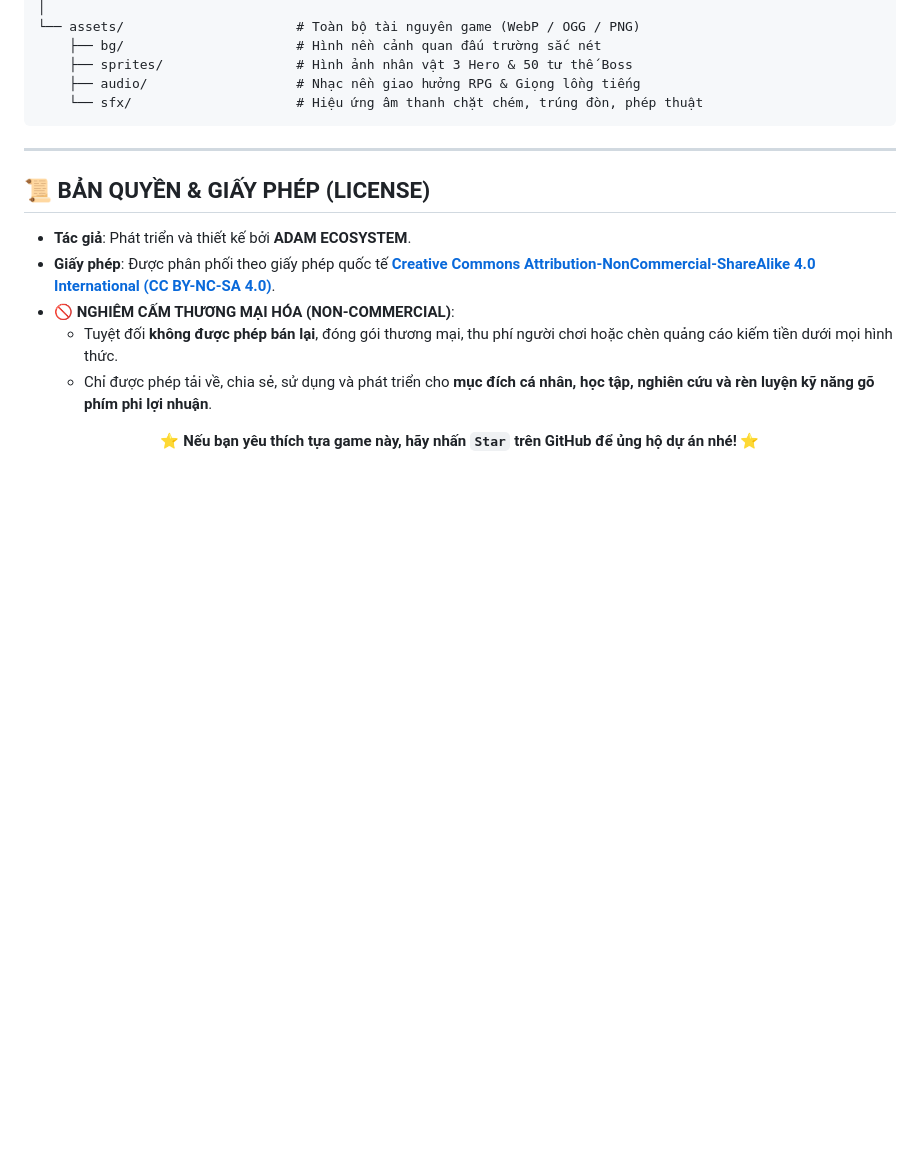
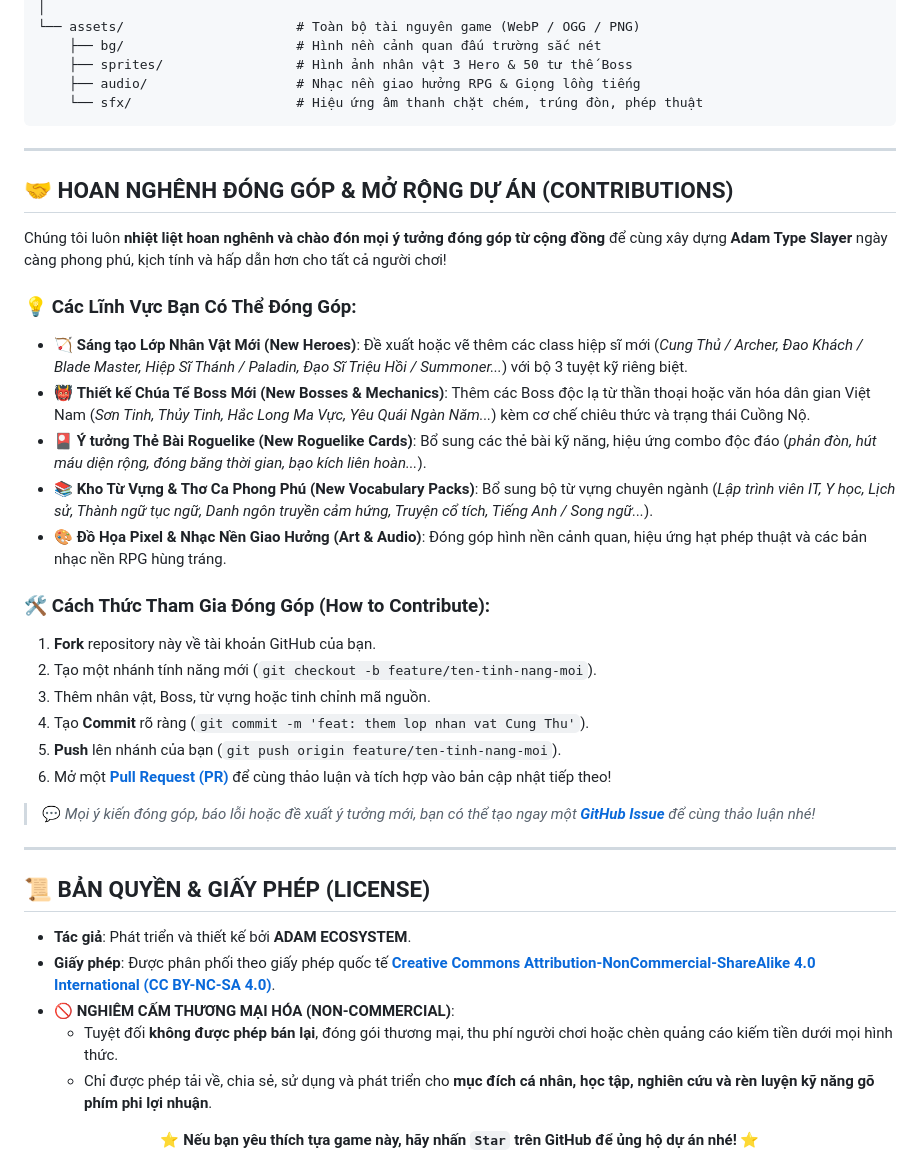
Before and after one commit to adamwang99/Adam-TypeSlayer, a Markdown page: README.md, the part around the change. Rendered like a GitHub page; blank space fills up the shorter version.

Commit message:
docs: add community contribution guide for new heroes, bosses, and features

```diff
--- a/README.md
+++ b/README.md
@@ -124,6 +124,29 @@ type_slayer_final_v9_14/
 
 ---
 
+## 🤝 HOAN NGHÊNH ĐÓNG GÓP & MỞ RỘNG DỰ ÁN (CONTRIBUTIONS)
+
+Chúng tôi luôn **nhiệt liệt hoan nghênh và chào đón mọi ý tưởng đóng góp từ cộng đồng** để cùng xây dựng **Adam Type Slayer** ngày càng phong phú, kịch tính và hấp dẫn hơn cho tất cả người chơi!
+
+### 💡 Các Lĩnh Vực Bạn Có Thể Đóng Góp:
+* 🏹 **Sáng tạo Lớp Nhân Vật Mới (New Heroes)**: Đề xuất hoặc vẽ thêm các class hiệp sĩ mới (*Cung Thủ / Archer, Đao Khách / Blade Master, Hiệp Sĩ Thánh / Paladin, Đạo Sĩ Triệu Hồi / Summoner...*) với bộ 3 tuyệt kỹ riêng biệt.
+* 👹 **Thiết kế Chúa Tể Boss Mới (New Bosses & Mechanics)**: Thêm các Boss độc lạ từ thần thoại hoặc văn hóa dân gian Việt Nam (*Sơn Tinh, Thủy Tinh, Hắc Long Ma Vực, Yêu Quái Ngàn Năm...*) kèm cơ chế chiêu thức và trạng thái Cuồng Nộ.
+* 🎴 **Ý tưởng Thẻ Bài Roguelike (New Roguelike Cards)**: Bổ sung các thẻ bài kỹ năng, hiệu ứng combo độc đáo (*phản đòn, hút máu diện rộng, đóng băng thời gian, bạo kích liên hoàn...*).
+* 📚 **Kho Từ Vựng & Thơ Ca Phong Phú (New Vocabulary Packs)**: Bổ sung bộ từ vựng chuyên ngành (*Lập trình viên IT, Y học, Lịch sử, Thành ngữ tục ngữ, Danh ngôn truyền cảm hứng, Truyện cổ tích, Tiếng Anh / Song ngữ...*).
+* 🎨 **Đồ Họa Pixel & Nhạc Nền Giao Hưởng (Art & Audio)**: Đóng góp hình nền cảnh quan, hiệu ứng hạt phép thuật và các bản nhạc nền RPG hùng tráng.
+
+### 🛠️ Cách Thức Tham Gia Đóng Góp (How to Contribute):
+1. **Fork** repository này về tài khoản GitHub của bạn.
+2. Tạo một nhánh tính năng mới (`git checkout -b feature/ten-tinh-nang-moi`).
+3. Thêm nhân vật, Boss, từ vựng hoặc tinh chỉnh mã nguồn.
+4. Tạo **Commit** rõ ràng (`git commit -m 'feat: them lop nhan vat Cung Thu'`).
+5. **Push** lên nhánh của bạn (`git push origin feature/ten-tinh-nang-moi`).
+6. Mở một **[Pull Request (PR)](https://github.com/adamwang99/Adam-TypeSlayer/pulls)** để cùng thảo luận và tích hợp vào bản cập nhật tiếp theo!
+
+> 💬 *Mọi ý kiến đóng góp, báo lỗi hoặc đề xuất ý tưởng mới, bạn có thể tạo ngay một **[GitHub Issue](https://github.com/adamwang99/Adam-TypeSlayer/issues)** để cùng thảo luận nhé!*
+
+---
+
 ## 📜 BẢN QUYỀN & GIẤY PHÉP (LICENSE)
 
 * **Tác giả**: Phát triển và thiết kế bởi **ADAM ECOSYSTEM**.
```
